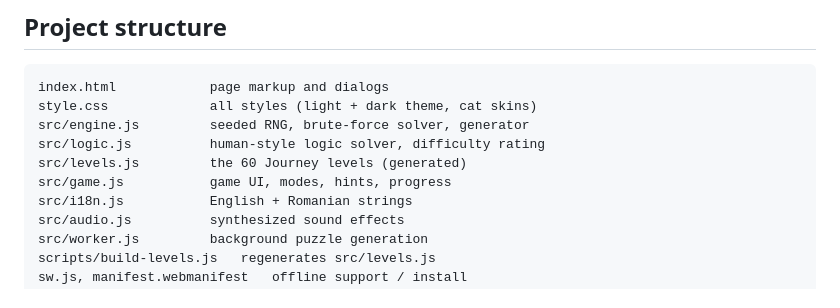
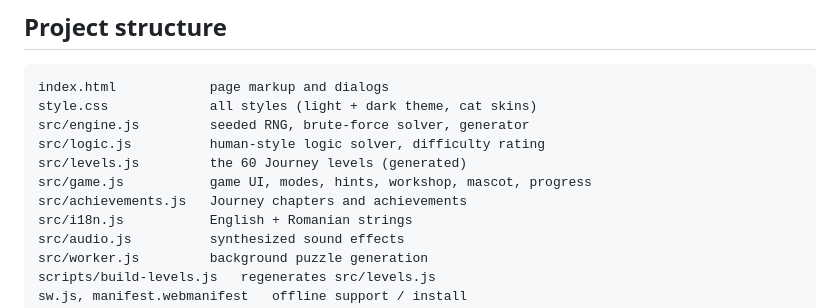
Before and after one commit to AlexC0906/catnap-puzzle, a Markdown page: README.md, the part around one of its changes. GitHub-like rendering.

```diff
--- a/README.md
+++ b/README.md
@@ -76,7 +80,8 @@ style.css             all styles (light + dark theme, cat skins)
 src/engine.js         seeded RNG, brute-force solver, generator
 src/logic.js          human-style logic solver, difficulty rating
 src/levels.js         the 60 Journey levels (generated)
-src/game.js           game UI, modes, hints, progress
+src/game.js           game UI, modes, hints, workshop, mascot, progress
+src/achievements.js   Journey chapters and achievements
 src/i18n.js           English + Romanian strings
 src/audio.js          synthesized sound effects
 src/worker.js         background puzzle generation
```
Also changed, not shown: other parts of README.md (+7 -3 lines), docs/screenshot.png.
